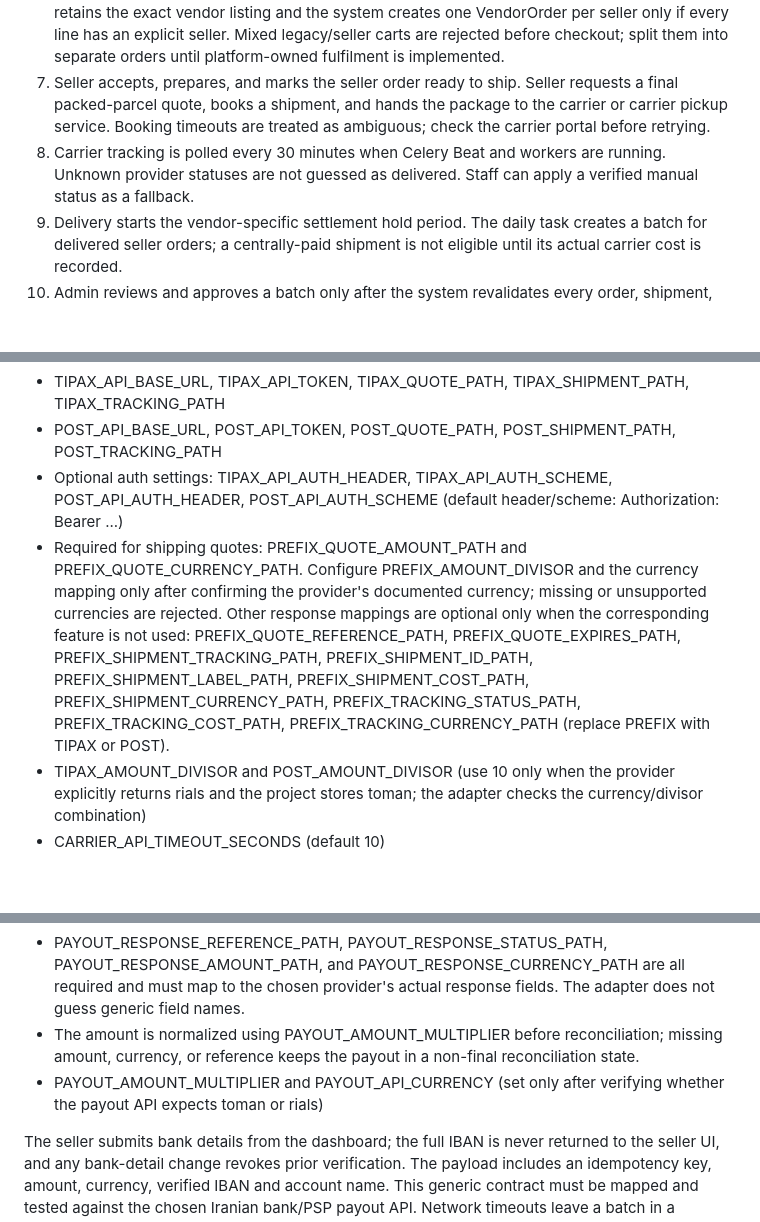
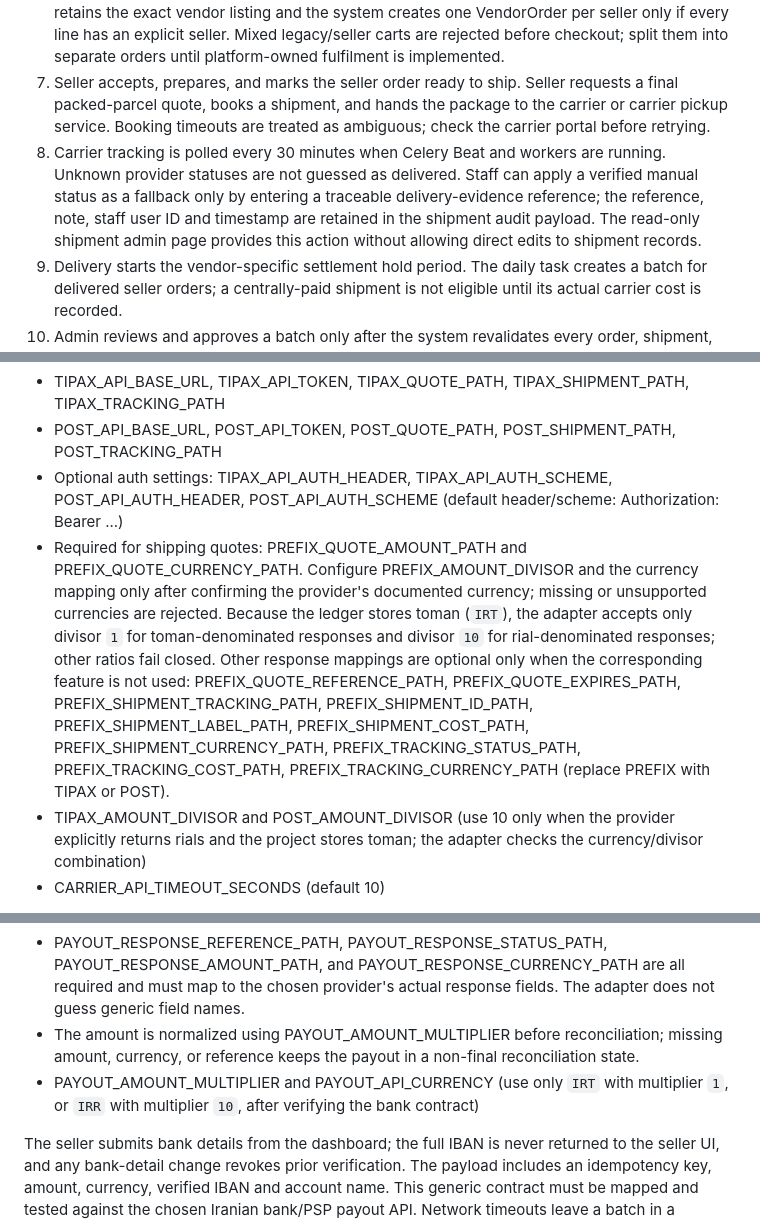
Before and after one commit to AbolfazlMohammady/alpha, a Markdown page: docs/marketplace-logistics-accounting.md, 3 parts joined by grey strips. Rendered like a GitHub page; blank space fills up the shorter version.

Commit message:
Document delivery evidence workflow and strict toman/rial conversions

```diff
--- a/docs/marketplace-logistics-accounting.md
+++ b/docs/marketplace-logistics-accounting.md
@@ -17,7 +17,7 @@ All monetary amounts use the repository's integer IRT convention. Keep one unit
 4. At checkout, the authenticated buyer selects an address. The server obtains one short-lived quote per seller (one combined parcel per seller order) from the chosen carrier using the seller's configured pickup postal code and the saved destination address. Combined dimensions are an estimate; the seller enters final packed dimensions before booking. The quote is bound to the buyer, cart line, listing, quantity, price, and address fingerprint; it expires after 15 minutes if the provider does not return a shorter validity.
 5. The quote amount becomes part of the order total. Once payment succeeds, each order line retains the exact vendor listing and the system creates one VendorOrder per seller only if every line has an explicit seller. Mixed legacy/seller carts are rejected before checkout; split them into separate orders until platform-owned fulfilment is implemented.
 6. Seller accepts, prepares, and marks the seller order ready to ship. Seller requests a final packed-parcel quote, books a shipment, and hands the package to the carrier or carrier pickup service. Booking timeouts are treated as ambiguous; check the carrier portal before retrying.
-7. Carrier tracking is polled every 30 minutes when Celery Beat and workers are running. Unknown provider statuses are not guessed as delivered. Staff can apply a verified manual status as a fallback.
+7. Carrier tracking is polled every 30 minutes when Celery Beat and workers are running. Unknown provider statuses are not guessed as delivered. Staff can apply a verified manual status as a fallback only by entering a traceable delivery-evidence reference; the reference, note, staff user ID and timestamp are retained in the shipment audit payload. The read-only shipment admin page provides this action without allowing direct edits to shipment records.
 8. Delivery starts the vendor-specific settlement hold period. The daily task creates a batch for delivered seller orders; a centrally-paid shipment is not eligible until its actual carrier cost is recorded.
 9. Admin reviews and approves a batch only after the system revalidates every order, shipment, hold period, shipping charge and ledger total. The same checks run again immediately before payout. If a contracted payout API is configured, the system submits the transfer with an idempotency key. An API acknowledgement is not considered proof of payment; the batch becomes paid only after a terminal success status and an exact match between the provider-reported actual amount and the approved amount. Missing or mismatched amounts leave the batch locked for reconciliation.
 10. The ledger records vendor payouts and central carrier costs. Gateway-to-bank settlement and processing fees are recorded separately; carrier invoice payments reduce accrued carrier liabilities against the platform bank account. Quote-vs-final-cost and external-vs-internal mismatches are retained for review.
@@ -29,7 +29,7 @@ Configure separately for each provider. The adapter uses TIPAX and POST prefixes
 - TIPAX_API_BASE_URL, TIPAX_API_TOKEN, TIPAX_QUOTE_PATH, TIPAX_SHIPMENT_PATH, TIPAX_TRACKING_PATH
 - POST_API_BASE_URL, POST_API_TOKEN, POST_QUOTE_PATH, POST_SHIPMENT_PATH, POST_TRACKING_PATH
 - Optional auth settings: TIPAX_API_AUTH_HEADER, TIPAX_API_AUTH_SCHEME, POST_API_AUTH_HEADER, POST_API_AUTH_SCHEME (default header/scheme: Authorization: Bearer ...)
-- Required for shipping quotes: PREFIX_QUOTE_AMOUNT_PATH and PREFIX_QUOTE_CURRENCY_PATH. Configure PREFIX_AMOUNT_DIVISOR and the currency mapping only after confirming the provider's documented currency; missing or unsupported currencies are rejected. Other response mappings are optional only when the corresponding feature is not used: PREFIX_QUOTE_REFERENCE_PATH, PREFIX_QUOTE_EXPIRES_PATH, PREFIX_SHIPMENT_TRACKING_PATH, PREFIX_SHIPMENT_ID_PATH, PREFIX_SHIPMENT_LABEL_PATH, PREFIX_SHIPMENT_COST_PATH, PREFIX_SHIPMENT_CURRENCY_PATH, PREFIX_TRACKING_STATUS_PATH, PREFIX_TRACKING_COST_PATH, PREFIX_TRACKING_CURRENCY_PATH (replace PREFIX with TIPAX or POST).
+- Required for shipping quotes: PREFIX_QUOTE_AMOUNT_PATH and PREFIX_QUOTE_CURRENCY_PATH. Configure PREFIX_AMOUNT_DIVISOR and the currency mapping only after confirming the provider's documented currency; missing or unsupported currencies are rejected. Because the ledger stores toman (`IRT`), the adapter accepts only divisor `1` for toman-denominated responses and divisor `10` for rial-denominated responses; other ratios fail closed. Other response mappings are optional only when the corresponding feature is not used: PREFIX_QUOTE_REFERENCE_PATH, PREFIX_QUOTE_EXPIRES_PATH, PREFIX_SHIPMENT_TRACKING_PATH, PREFIX_SHIPMENT_ID_PATH, PREFIX_SHIPMENT_LABEL_PATH, PREFIX_SHIPMENT_COST_PATH, PREFIX_SHIPMENT_CURRENCY_PATH, PREFIX_TRACKING_STATUS_PATH, PREFIX_TRACKING_COST_PATH, PREFIX_TRACKING_CURRENCY_PATH (replace PREFIX with TIPAX or POST).
 - TIPAX_AMOUNT_DIVISOR and POST_AMOUNT_DIVISOR (use 10 only when the provider explicitly returns rials and the project stores toman; the adapter checks the currency/divisor combination)
 - CARRIER_API_TIMEOUT_SECONDS (default 10)
 
@@ -47,7 +47,7 @@ The generic payout adapter is disabled unless all of these are configured:
 - Optional PAYOUT_API_TIMEOUT_SECONDS, PAYOUT_API_AUTH_HEADER, PAYOUT_API_AUTH_SCHEME
 - PAYOUT_RESPONSE_REFERENCE_PATH, PAYOUT_RESPONSE_STATUS_PATH, PAYOUT_RESPONSE_AMOUNT_PATH, and PAYOUT_RESPONSE_CURRENCY_PATH are all required and must map to the chosen provider's actual response fields. The adapter does not guess generic field names.
 - The amount is normalized using PAYOUT_AMOUNT_MULTIPLIER before reconciliation; missing amount, currency, or reference keeps the payout in a non-final reconciliation state.
-- PAYOUT_AMOUNT_MULTIPLIER and PAYOUT_API_CURRENCY (set only after verifying whether the payout API expects toman or rials)
+- PAYOUT_AMOUNT_MULTIPLIER and PAYOUT_API_CURRENCY (use only `IRT` with multiplier `1`, or `IRR` with multiplier `10`, after verifying the bank contract)
 
 The seller submits bank details from the dashboard; the full IBAN is never returned to the seller UI, and any bank-detail change revokes prior verification. The payload includes an idempotency key, amount, currency, verified IBAN and account name. This generic contract must be mapped and tested against the chosen Iranian bank/PSP payout API. Network timeouts leave a batch in a reconciliation state; do not retry blindly.
 
```
